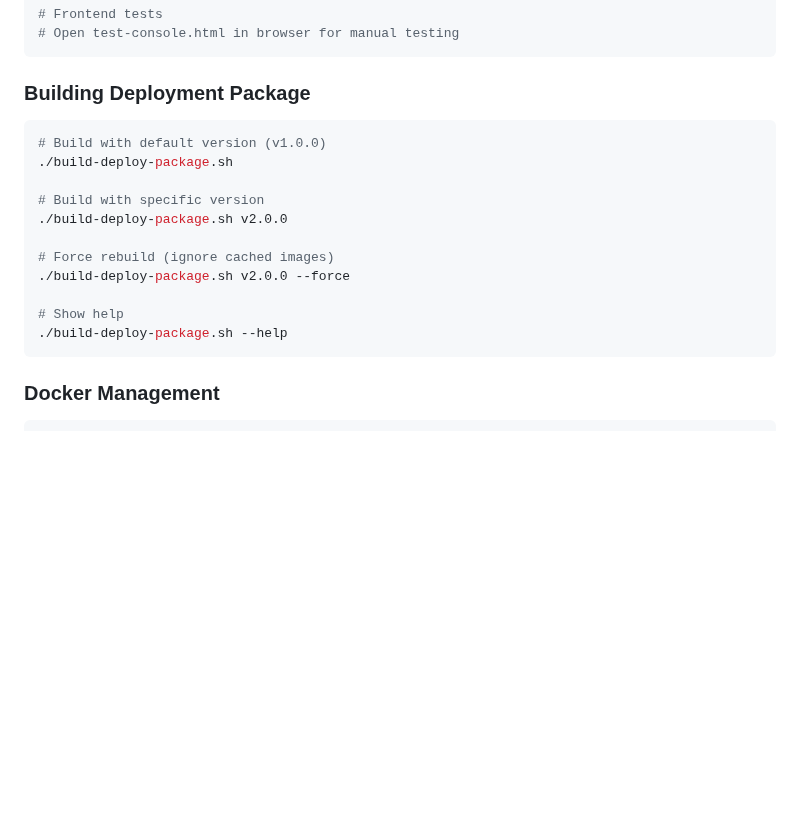
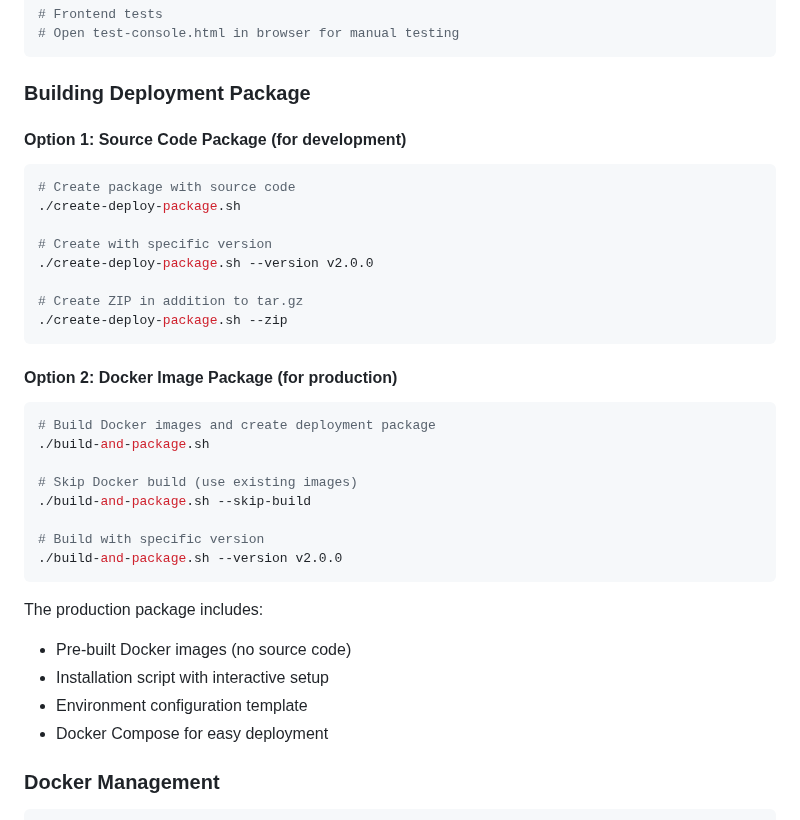
Before and after one commit to timberay/repovista, a Markdown page: README.md, the part around one of its changes. Drawn GitHub-style; blank space fills up the shorter version.

````diff
--- a/README.md
+++ b/README.md
@@ -173,19 +193,36 @@ pytest tests/
 ```
 
 ### Building Deployment Package
+
+#### Option 1: Source Code Package (for development)
 ```bash
-# Build with default version (v1.0.0)
-./build-deploy-package.sh
+# Create package with source code
+./create-deploy-package.sh
+
+# Create with specific version
+./create-deploy-package.sh --version v2.0.0
+
+# Create ZIP in addition to tar.gz
+./create-deploy-package.sh --zip
+```
+
+#### Option 2: Docker Image Package (for production)
+```bash
+# Build Docker images and create deployment package
+./build-and-package.sh
+
+# Skip Docker build (use existing images)
+./build-and-package.sh --skip-build
 
 # Build with specific version
-./build-deploy-package.sh v2.0.0
+./build-and-package.sh --version v2.0.0
+```
 
-# Force rebuild (ignore cached images)
-./build-deploy-package.sh v2.0.0 --force
-
-# Show help
-./build-deploy-package.sh --help
-```
+The production package includes:
+- Pre-built Docker images (no source code)
+- Installation script with interactive setup
+- Environment configuration template
+- Docker Compose for easy deployment
 
 ### Docker Management
 ```bash
````
Also changed, not shown: other parts of README.md (+36 -16 lines).
